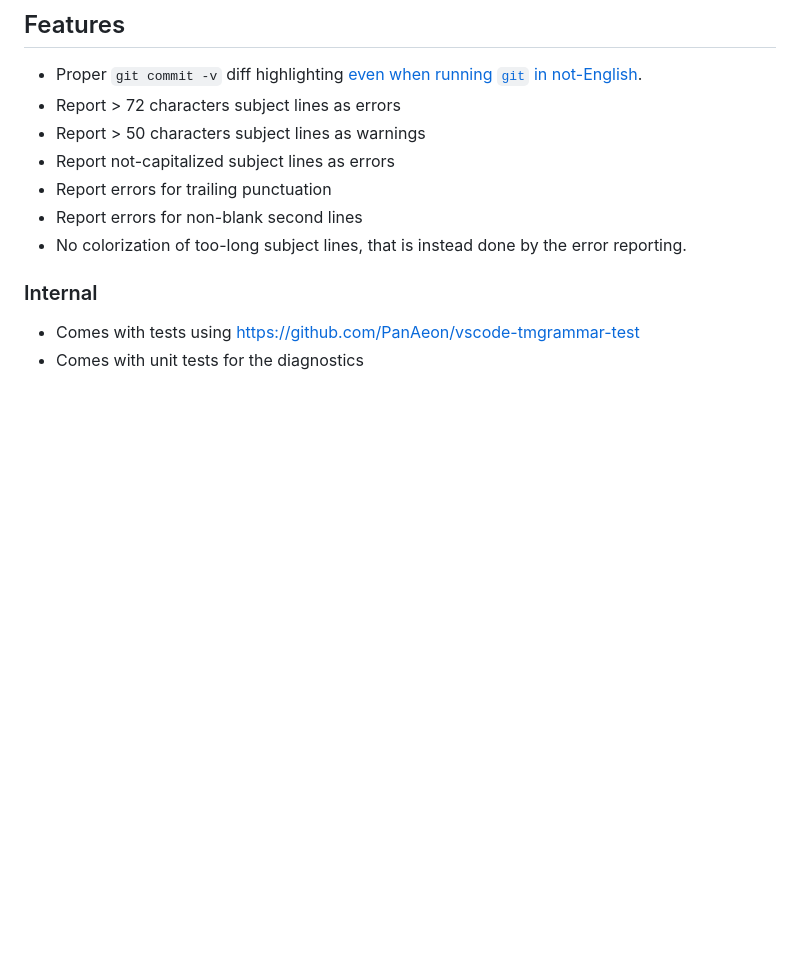
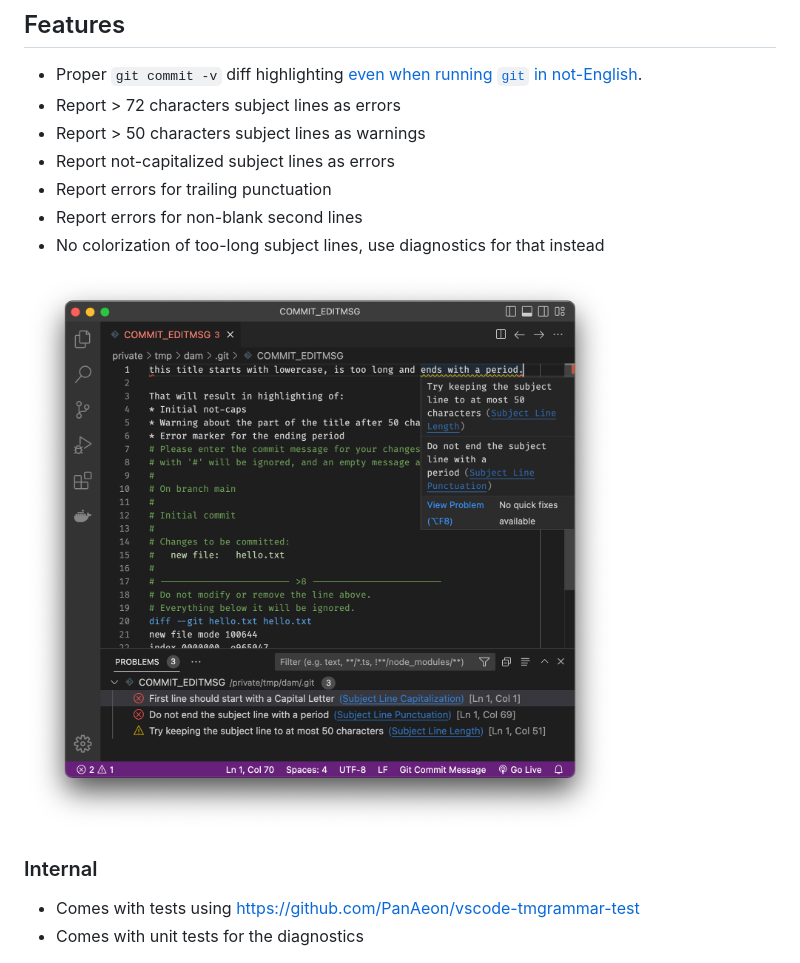
Before and after one commit to walles/git-commit-message-plus, a Markdown page: README.md, the part around one of its changes. Drawn GitHub-style; pictures changed too: images/screenshot.png (added); blank space fills up the shorter version.

Commit message:
Add a screenshot

```diff
--- a/README.md
+++ b/README.md
@@ -11,10 +13,11 @@ A git commit message highlighter being nicer than the built-in one.
 - Report not-capitalized subject lines as errors
 - Report errors for trailing punctuation
 - Report errors for non-blank second lines
-- No colorization of too-long subject lines, that is instead done by the error
-  reporting.
+- No colorization of too-long subject lines, use diagnostics for that instead
 
 <!-- FIXME: Add an animated demo here! -->
+
+![Highlighted Git commit message](images/screenshot.png)
 
 ### Internal
 
```
Also changed, not shown: other parts of README.md (+2 -0 lines).
